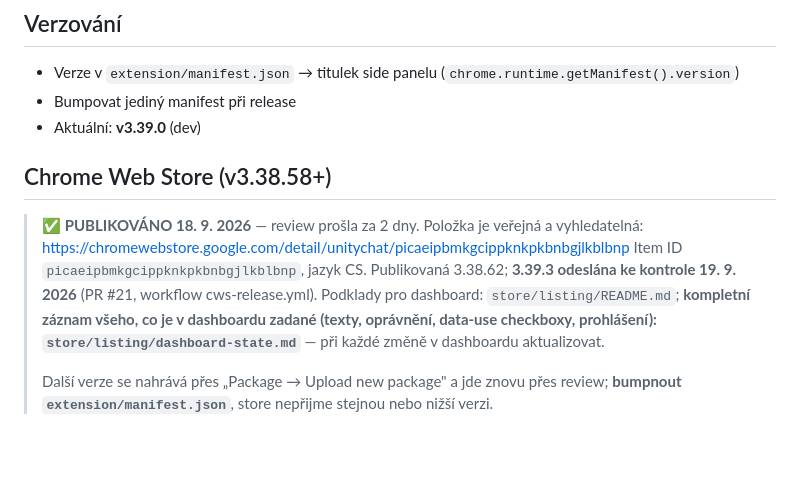
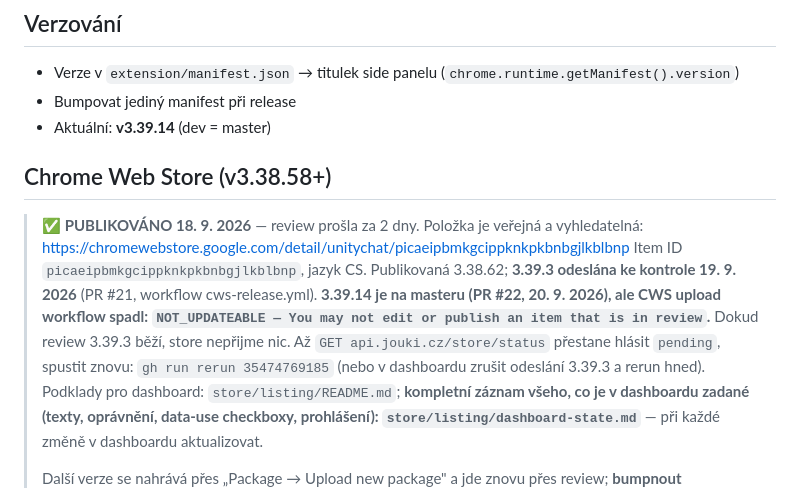
Before and after one commit to jouki/UnityChat, a Markdown page: CLAUDE.md, the part around the change. Rendered like a GitHub page; blank space fills up the shorter version.

Commit message:
docs: release v3.39.14 (PR #22), CWS upload blokovaný recenzí 3.39.3
Co-Authored-By: Claude Fable 5.1 <noreply@anthropic.com>

```diff
--- a/CLAUDE.md
+++ b/CLAUDE.md
@@ -360,7 +360,7 @@ api.frankerfacez.com, cdn.frankerfacez.com                        # FFZ
 ## Verzování
 - Verze v `extension/manifest.json` → titulek side panelu (`chrome.runtime.getManifest().version`)
 - Bumpovat jediný manifest při release
-- Aktuální: **v3.39.0** (dev)
+- Aktuální: **v3.39.14** (dev = master)
 
 ## Chrome Web Store (v3.38.58+)
 
@@ -368,6 +368,11 @@ api.frankerfacez.com, cdn.frankerfacez.com                        # FFZ
 > a vyhledatelná: https://chromewebstore.google.com/detail/unitychat/picaeipbmkgcippknkpkbnbgjlkblbnp
 > Item ID `picaeipbmkgcippknkpkbnbgjlkblbnp`, jazyk CS. Publikovaná 3.38.62;
 > **3.39.3 odeslána ke kontrole 19. 9. 2026** (PR #21, workflow cws-release.yml).
+> **3.39.14 je na masteru (PR #22, 20. 9. 2026), ale CWS upload workflow spadl:
+> `NOT_UPDATEABLE — You may not edit or publish an item that is in review`.**
+> Dokud review 3.39.3 běží, store nepřijme nic. Až `GET api.jouki.cz/store/status`
+> přestane hlásit `pending`, spustit znovu: `gh run rerun 35474769185`
+> (nebo v dashboardu zrušit odeslání 3.39.3 a rerun hned).
 > Podklady pro dashboard: `store/listing/README.md`; **kompletní záznam všeho,
 > co je v dashboardu zadané (texty, oprávnění, data-use checkboxy, prohlášení):
 > `store/listing/dashboard-state.md`** — při každé změně v dashboardu aktualizovat.
```
Also changed, not shown: CLAUDE-HISTORY.md (+1 -0 lines).
